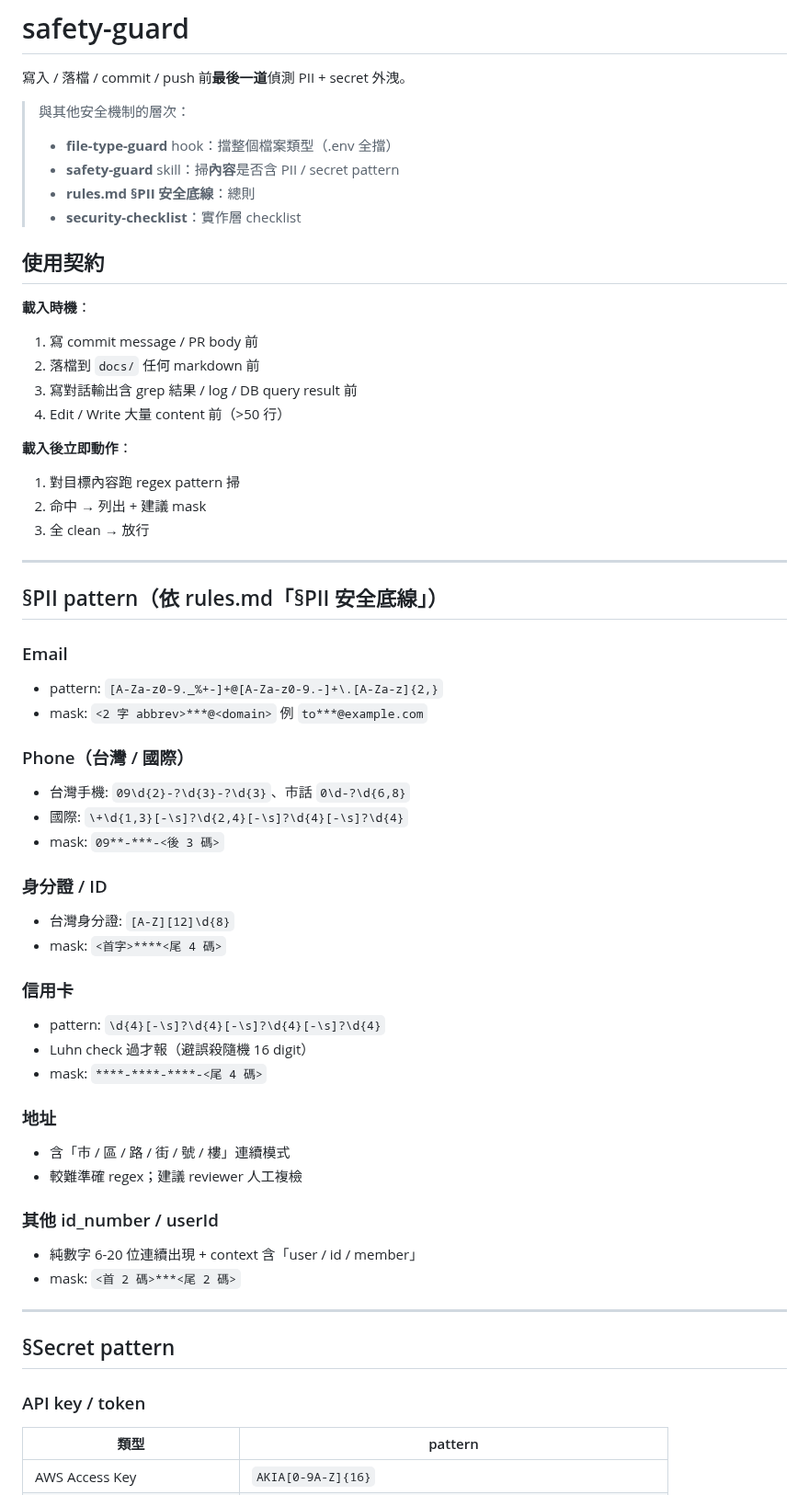
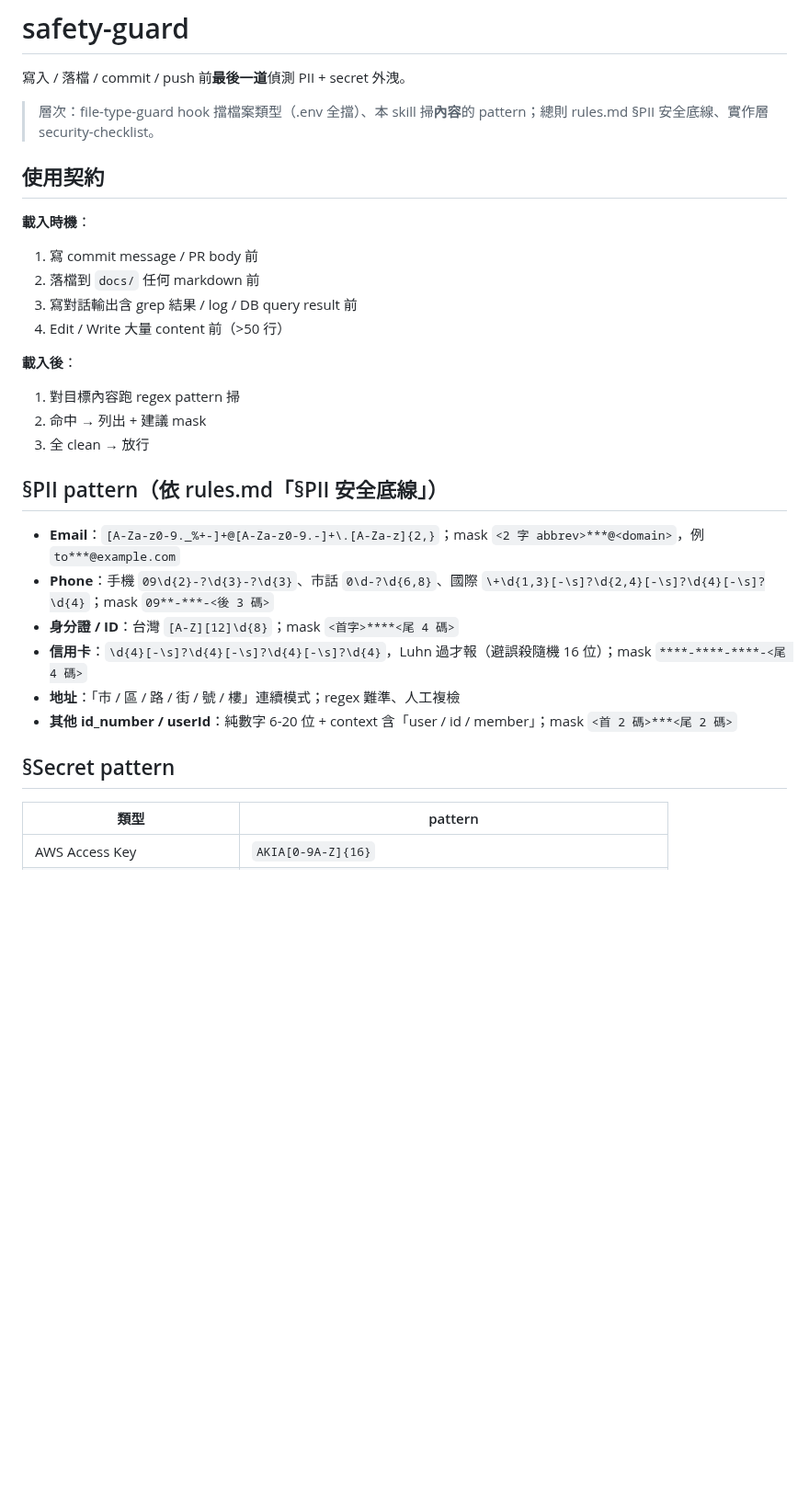
Before and after one commit to fujiei22/bstack, a Markdown page: skills/safety-guard/SKILL.md, the part around one of its changes. Shown at 92% size. Rendered like a GitHub page; blank space fills up the shorter version.

Commit message:
refactor: safety-guard 文本瘦身

```diff
--- a/skills/safety-guard/SKILL.md
+++ b/skills/safety-guard/SKILL.md
@@ -9,11 +9,7 @@ description: |
 
 寫入 / 落檔 / commit / push 前**最後一道**偵測 PII + secret 外洩。
 
-> 與其他安全機制的層次：
-> - **file-type-guard** hook：擋整個檔案類型（.env 全擋）
-> - **safety-guard** skill：掃**內容**是否含 PII / secret pattern
-> - **rules.md §PII 安全底線**：總則
-> - **security-checklist**：實作層 checklist
+> 層次：file-type-guard hook 擋檔案類型（.env 全擋）、本 skill 掃**內容**的 pattern；總則 rules.md §PII 安全底線、實作層 security-checklist。
 
 ## 使用契約
 
@@ -24,47 +20,23 @@ description: |
 3. 寫對話輸出含 grep 結果 / log / DB query result 前
 4. Edit / Write 大量 content 前（>50 行）
 
-**載入後立即動作**：
+**載入後**：
 
 1. 對目標內容跑 regex pattern 掃
 2. 命中 → 列出 + 建議 mask
 3. 全 clean → 放行
 
----
-
 ## §PII pattern（依 rules.md「§PII 安全底線」）
 
-### Email
-- pattern: `[A-Za-z0-9._%+-]+@[A-Za-z0-9.-]+\.[A-Za-z]{2,}`
-- mask: `<2 字 abbrev>***@<domain>` 例 `to***@example.com`
-
-### Phone（台灣 / 國際）
-- 台灣手機: `09\d{2}-?\d{3}-?\d{3}`、市話 `0\d-?\d{6,8}`
-- 國際: `\+\d{1,3}[-\s]?\d{2,4}[-\s]?\d{4}[-\s]?\d{4}`
-- mask: `09**-***-<後 3 碼>`
-
-### 身分證 / ID
-- 台灣身分證: `[A-Z][12]\d{8}`
-- mask: `<首字>****<尾 4 碼>`
-
-### 信用卡
-- pattern: `\d{4}[-\s]?\d{4}[-\s]?\d{4}[-\s]?\d{4}`
-- Luhn check 過才報（避誤殺隨機 16 digit）
-- mask: `****-****-****-<尾 4 碼>`
-
-### 地址
-- 含「市 / 區 / 路 / 街 / 號 / 樓」連續模式
-- 較難準確 regex；建議 reviewer 人工複檢
-
-### 其他 id_number / userId
-- 純數字 6-20 位連續出現 + context 含「user / id / member」
-- mask: `<首 2 碼>***<尾 2 碼>`
-
----
+- **Email**：`[A-Za-z0-9._%+-]+@[A-Za-z0-9.-]+\.[A-Za-z]{2,}`；mask `<2 字 abbrev>***@<domain>`，例 `to***@example.com`
+- **Phone**：手機 `09\d{2}-?\d{3}-?\d{3}`、市話 `0\d-?\d{6,8}`、國際 `\+\d{1,3}[-\s]?\d{2,4}[-\s]?\d{4}[-\s]?\d{4}`；mask `09**-***-<後 3 碼>`
+- **身分證 / ID**：台灣 `[A-Z][12]\d{8}`；mask `<首字>****<尾 4 碼>`
+- **信用卡**：`\d{4}[-\s]?\d{4}[-\s]?\d{4}[-\s]?\d{4}`，Luhn 過才報（避誤殺隨機 16 位）；mask `****-****-****-<尾 4 碼>`
+- **地址**：「市 / 區 / 路 / 街 / 號 / 樓」連續模式；regex 難準、人工複檢
+- **其他 id_number / userId**：純數字 6-20 位 + context 含「user / id / member」；mask `<首 2 碼>***<尾 2 碼>`
 
 ## §Secret pattern
 
-### API key / token
 | 類型 | pattern |
 |---|---|
 | AWS Access Key | `AKIA[0-9A-Z]{16}` |
```
Also changed, not shown: other parts of skills/safety-guard/SKILL.md (+6 -33 lines).
